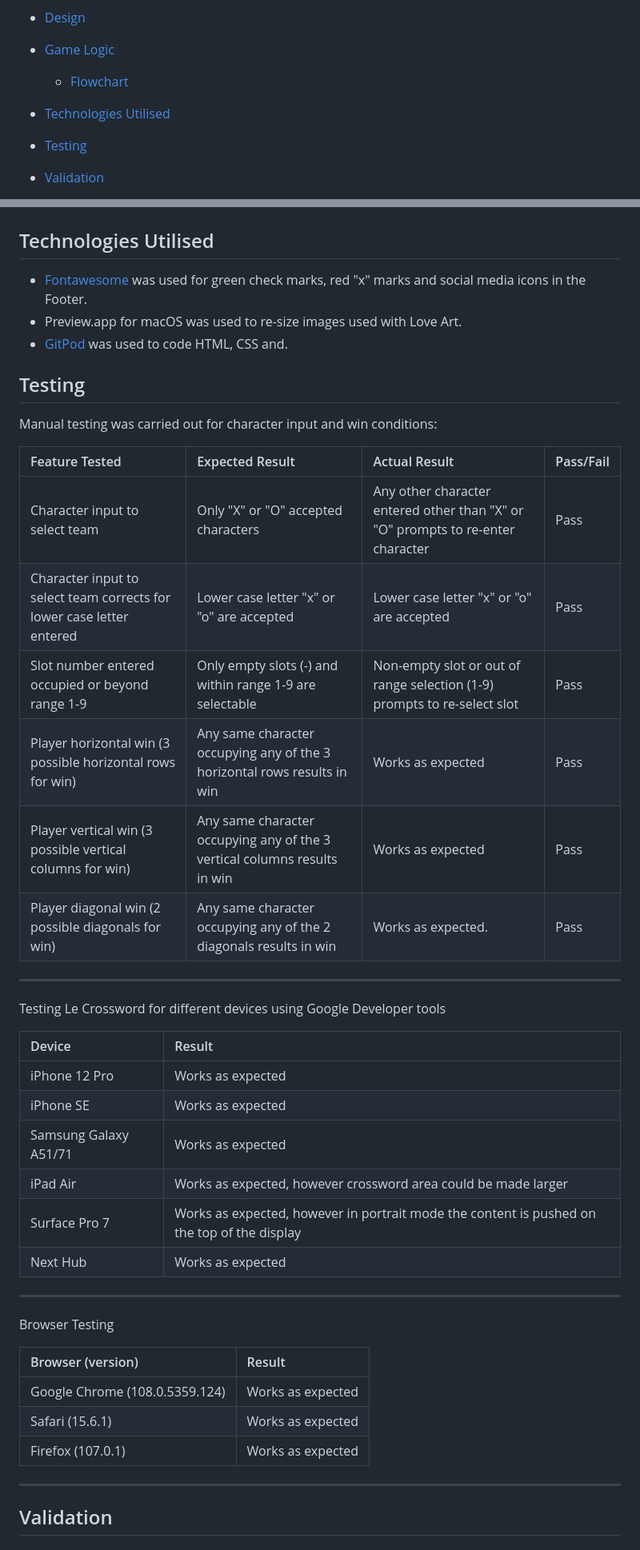
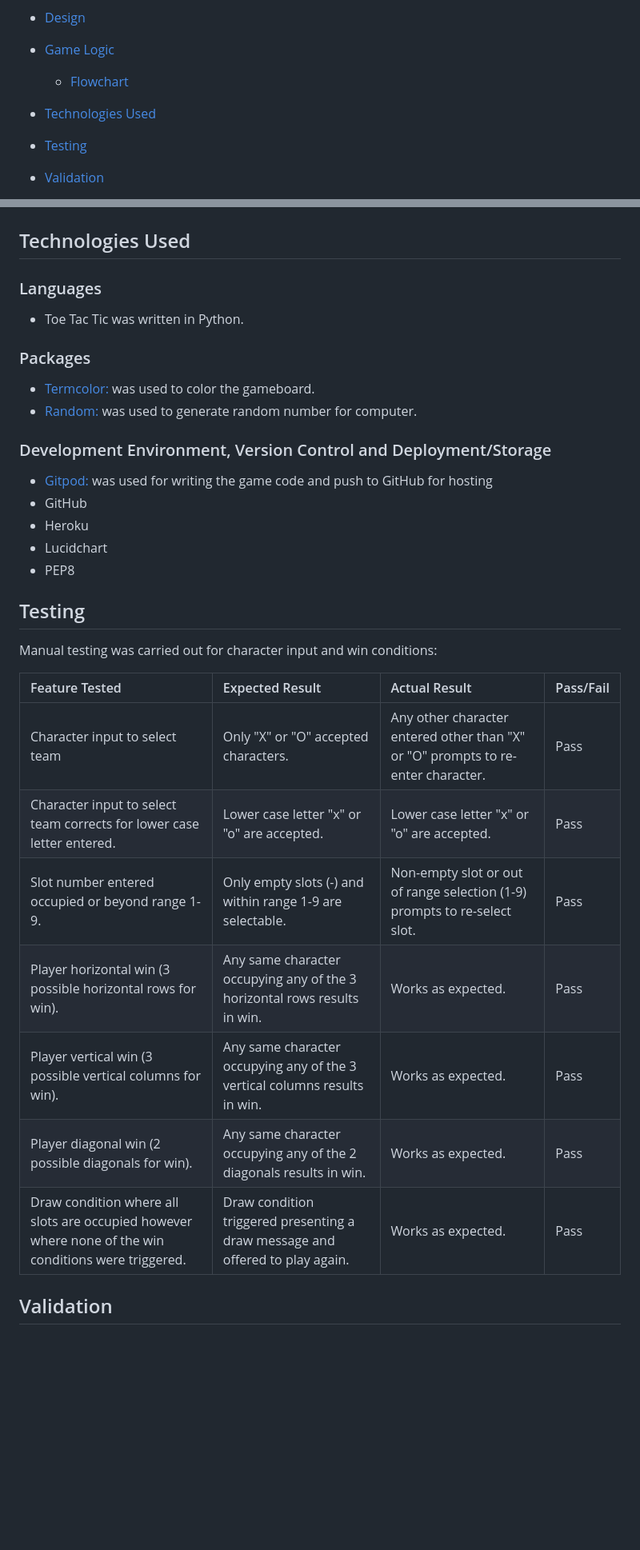
Before and after one commit to sven-cork/toe-tac-tic, a Markdown page: README.md, 2 parts joined by grey strips. Shown: that part at 80% size. GitHub-like rendering; blank space fills up the shorter version.

Commit message:
Add content to readme.md

```diff
--- a/README.md
+++ b/README.md
@@ -17,7 +17,7 @@ This is project module 3 of Code Institute Full Stack Developer course, focusing
 - [Design](#design)
 - [Game Logic](#game-logic)
   - [Flowchart](#flowchart)
-- [Technologies Utilised](#technologies-utilised)
+- [Technologies Used](#technologies-utilised)
 - [Testing](#testing)
 - [Validation](#validation)
   - PEP8
@@ -72,12 +72,21 @@ This is project module 3 of Code Institute Full Stack Developer course, focusing
   ![Flowchart image](/assets/images/flowchart.png)
 
 
-## Technologies Utilised
+## Technologies Used
+  ### Languages
+  - Toe Tac Tic was written in Python.
 
-- [Fontawesome](https://fontawesome.com/) was used for green check marks, red "x" marks and social media icons in the Footer.
-- Preview.app for macOS was used to re-size images used with Love Art.
-- [GitPod](https://gitpod.io/) was used to code HTML, CSS and.
+  ### Packages
+  - [Termcolor:](https://pypi.org/project/termcolor/) was used to color the gameboard.
+  - [Random:](https://docs.python.org/3/library/random.html) was used to generate random number for computer.
 
+  ### Development Environment, Version Control and Deployment/Storage
+
+  - [Gitpod:](https://gitpod.io/workspaces) was used for writing the game code and push to GitHub for hosting
+  - GitHub
+  - Heroku
+  - Lucidchart
+  - PEP8
 
 ## Testing
 
@@ -85,37 +94,18 @@ Manual testing was carried out for character input and win conditions:
 
  |    Feature Tested        |      Expected Result                     |        Actual Result       |        Pass/Fail           |
  |:-------------------------|:---------------------------------------- |:---------------------------|:---------------------------|
- | Character input to select team|Only "X" or "O" accepted characters| Any other character entered other than "X" or "O" prompts to re-enter character    |        Pass                |
-  | Character input to select team corrects for lower case letter entered|Lower case letter "x" or "o" are accepted| Lower case letter "x" or "o" are accepted  |        Pass                |
-  | Slot number entered occupied or beyond range 1-9 | Only empty slots (-) and within range 1-9 are selectable | Non-empty slot or out of range selection (1-9) prompts to re-select slot   |        Pass                |
-  | Player horizontal win (3 possible horizontal rows for win) | Any same character occupying any of the 3 horizontal rows results in win| Works as expected  |        Pass                |
-  | Player vertical win (3 possible vertical columns for win)| Any same character occupying any of the 3 vertical columns results in win |    Works as expected |       Pass              |
-  | Player diagonal win (2 possible diagonals for win) |  Any same character occupying any of the 2 diagonals results in win   |       Works as expected.              |     Pass
+ | Character input to select team|Only "X" or "O" accepted characters.| Any other character entered other than "X" or "O" prompts to re-enter character.    |        Pass                |
+  | Character input to select team corrects for lower case letter entered.| Lower case letter "x" or "o" are accepted. | Lower case letter "x" or "o" are accepted.  |        Pass                |
+  | Slot number entered occupied or beyond range 1-9. | Only empty slots (-) and within range 1-9 are selectable. | Non-empty slot or out of range selection (1-9) prompts to re-select slot.   |        Pass                |
+  | Player horizontal win (3 possible horizontal rows for win). | Any same character occupying any of the 3 horizontal rows results in win. | Works as expected.  |        Pass                |
+  | Player vertical win (3 possible vertical columns for win). | Any same character occupying any of the 3 vertical columns results in win. |    Works as expected. |       Pass              |
+  | Player diagonal win (2 possible diagonals for win). |  Any same character occupying any of the 2 diagonals results in win.   |       Works as expected.              |     Pass |
+  | Draw condition where all slots are occupied however where none of the win conditions were triggered. |   Draw condition triggered presenting a draw message and offered to play again.   |       Works as expected.              |     Pass |
 
---------------------------------------------------------------------------------------
 
-Testing Le Crossword for different devices using Google Developer tools
 
-|    Device        |      Result                     |
-|:-----------------|:--------------------------------|
-|  iPhone 12 Pro   |      Works as expected          |
-|  iPhone SE       |      Works as expected          |
-|  Samsung Galaxy A51/71       |      Works as expected          |
-|  iPad Air     |      Works as expected, however crossword area could be made larger|
-|  Surface Pro 7    |      Works as expected, however in portrait mode the content is pushed on the top of the display|
-|  Next Hub   |      Works as expected|
 
---------------------------------------------------------------------------------------
 
-Browser Testing
-
-|    Browser (version)       |      Result                     |
-|:-----------------|:--------------------------------|
-|  Google Chrome (108.0.5359.124)  |      Works as expected          |
-|  Safari (15.6.1)       |      Works as expected          |
-|  Firefox (107.0.1)       |      Works as expected          |
-
---------------------------------------------------------------------------------------
 
 
 ## Validation
```
